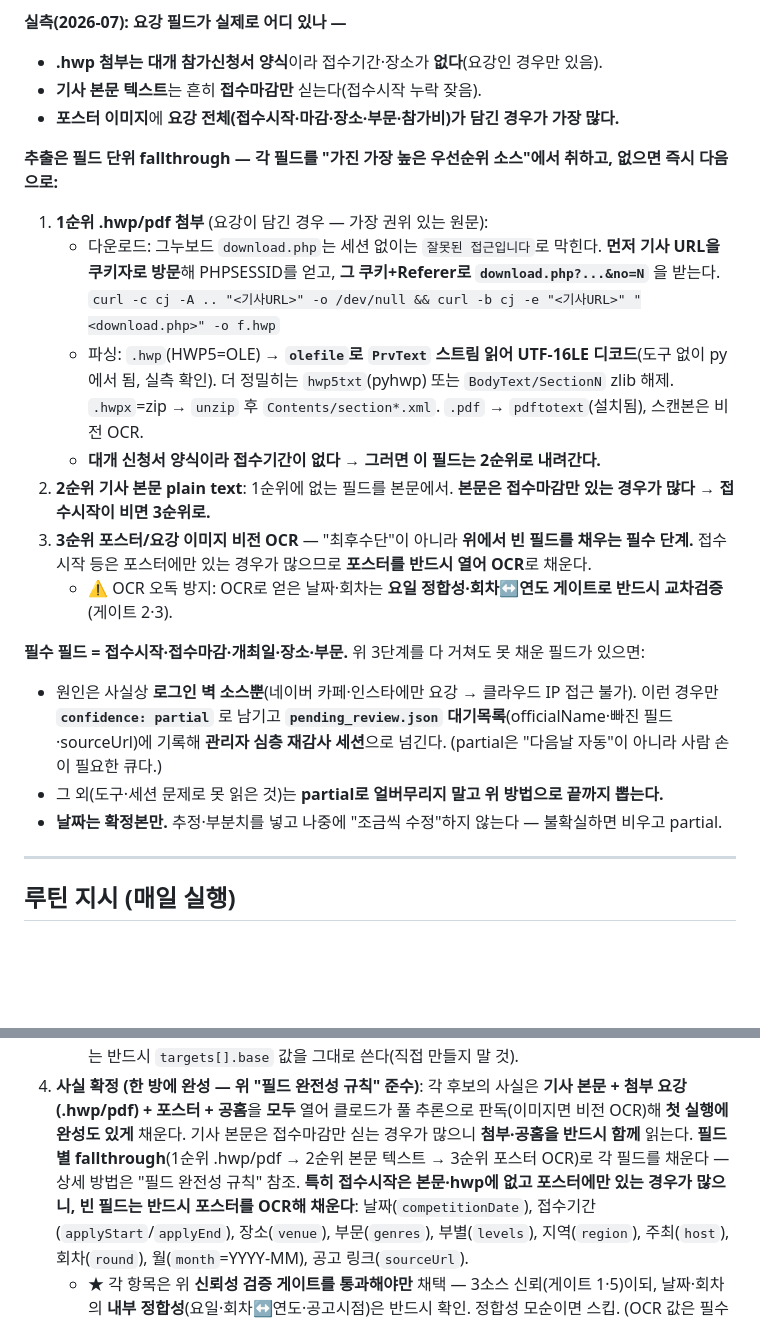
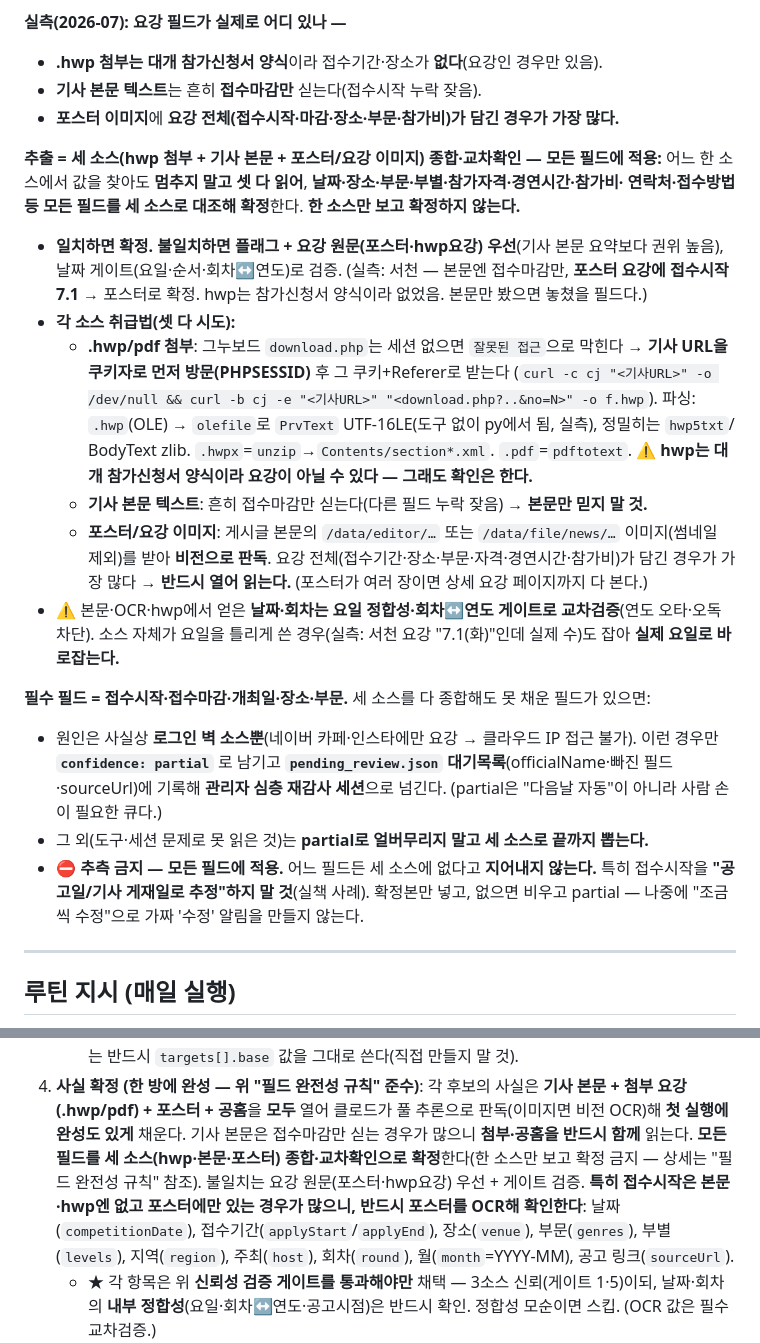
Before and after one commit to hawaii-rgb/concours-data, a Markdown page: tools/monitor/ROUTINE.md, 2 parts joined by grey strips. GitHub-like rendering; blank space fills up the shorter version.

Commit message:
루틴: 추출을 '우선순위 fallthrough'→'세 소스 종합·교차확인'으로 (모든 필드)
- hwp+본문+포스터 셋 다 읽어 모든 필드를 교차확인해 확정(한 소스만 보고 확정 금지)
- 불일치는 요강 원문(포스터·hwp요강) 우선 + 날짜 게이트 검증
- 추측 금지를 모든 필드로 명시(접수시작 '공고일 추정' 실책 방지)
- 배경: 서천 접수시작(7.1)이 본문엔 없고 포스터 요강에만 있던 실측 반영

Co-Authored-By: Claude Opus 4.8 <noreply@anthropic.com>

```diff
--- a/tools/monitor/ROUTINE.md
+++ b/tools/monitor/ROUTINE.md
@@ -231,28 +231,35 @@
 - **기사 본문 텍스트**는 흔히 **접수마감만** 싣는다(접수시작 누락 잦음).
 - **포스터 이미지**에 **요강 전체(접수시작·마감·장소·부문·참가비)가 담긴 경우가 가장 많다.**
 
-**추출은 필드 단위 fallthrough — 각 필드를 "가진 가장 높은 우선순위 소스"에서 취하고, 없으면 즉시 다음으로:**
+**추출 = 세 소스(hwp 첨부 + 기사 본문 + 포스터/요강 이미지) 종합·교차확인 — 모든 필드에 적용:**
+어느 한 소스에서 값을 찾아도 **멈추지 말고 셋 다 읽어**, **날짜·장소·부문·부별·참가자격·경연시간·참가비·
+연락처·접수방법 등 모든 필드를 세 소스로 대조해 확정**한다. **한 소스만 보고 확정하지 않는다.**
 
-1. **1순위 .hwp/pdf 첨부** (요강이 담긴 경우 — 가장 권위 있는 원문):
-   - 다운로드: 그누보드 `download.php`는 세션 없이는 `잘못된 접근입니다`로 막힌다. **먼저 기사 URL을
-     쿠키자로 방문**해 PHPSESSID를 얻고, **그 쿠키+Referer로 `download.php?...&no=N`** 을 받는다.
-     `curl -c cj -A .. "<기사URL>" -o /dev/null && curl -b cj -e "<기사URL>" "<download.php>" -o f.hwp`
-   - 파싱: `.hwp`(HWP5=OLE) → **`olefile`로 `PrvText` 스트림 읽어 UTF-16LE 디코드**(도구 없이 py에서 됨,
-     실측 확인). 더 정밀히는 `hwp5txt`(pyhwp) 또는 `BodyText/SectionN` zlib 해제. `.hwpx`=zip → `unzip`
-     후 `Contents/section*.xml`. `.pdf` → `pdftotext`(설치됨), 스캔본은 비전 OCR.
-   - **대개 신청서 양식이라 접수기간이 없다 → 그러면 이 필드는 2순위로 내려간다.**
-2. **2순위 기사 본문 plain text**: 1순위에 없는 필드를 본문에서. **본문은 접수마감만 있는 경우가 많다
-   → 접수시작이 비면 3순위로.**
-3. **3순위 포스터/요강 이미지 비전 OCR** — "최후수단"이 아니라 **위에서 빈 필드를 채우는 필수 단계.**
-   접수시작 등은 포스터에만 있는 경우가 많으므로 **포스터를 반드시 열어 OCR**로 채운다.
-   - ⚠ OCR 오독 방지: OCR로 얻은 날짜·회차는 **요일 정합성·회차↔연도 게이트로 반드시 교차검증**(게이트 2·3).
+- **일치하면 확정. 불일치하면 플래그 + 요강 원문(포스터·hwp요강) 우선**(기사 본문 요약보다 권위 높음),
+  날짜 게이트(요일·순서·회차↔연도)로 검증. (실측: 서천 — 본문엔 접수마감만, **포스터 요강에 접수시작 7.1**
+  → 포스터로 확정. hwp는 참가신청서 양식이라 없었음. 본문만 봤으면 놓쳤을 필드다.)
+- **각 소스 취급법(셋 다 시도):**
+  - **.hwp/pdf 첨부**: 그누보드 `download.php`는 세션 없으면 `잘못된 접근`으로 막힌다 → **기사 URL을
+    쿠키자로 먼저 방문(PHPSESSID)** 후 그 쿠키+Referer로 받는다
+    (`curl -c cj "<기사URL>" -o /dev/null && curl -b cj -e "<기사URL>" "<download.php?..&no=N>" -o f.hwp`).
+    파싱: `.hwp`(OLE) → `olefile`로 `PrvText` UTF-16LE(도구 없이 py에서 됨, 실측), 정밀히는 `hwp5txt`/
+    BodyText zlib. `.hwpx`=`unzip`→`Contents/section*.xml`. `.pdf`=`pdftotext`. **⚠ hwp는 대개 참가신청서
+    양식이라 요강이 아닐 수 있다 — 그래도 확인은 한다.**
+  - **기사 본문 텍스트**: 흔히 접수마감만 싣는다(다른 필드 누락 잦음) → **본문만 믿지 말 것.**
+  - **포스터/요강 이미지**: 게시글 본문의 `/data/editor/…` 또는 `/data/file/news/…` 이미지(썸네일 제외)를
+    받아 **비전으로 판독**. 요강 전체(접수기간·장소·부문·자격·경연시간·참가비)가 담긴 경우가 가장 많다
+    → **반드시 열어 읽는다.** (포스터가 여러 장이면 상세 요강 페이지까지 다 본다.)
+- ⚠ 본문·OCR·hwp에서 얻은 **날짜·회차는 요일 정합성·회차↔연도 게이트로 교차검증**(연도 오타·오독 차단).
+  소스 자체가 요일을 틀리게 쓴 경우(실측: 서천 요강 "7.1(화)"인데 실제 수)도 잡아 **실제 요일로 바로잡는다.**
 
-**필수 필드 = 접수시작·접수마감·개최일·장소·부문.** 위 3단계를 다 거쳐도 못 채운 필드가 있으면:
+**필수 필드 = 접수시작·접수마감·개최일·장소·부문.** 세 소스를 다 종합해도 못 채운 필드가 있으면:
 - 원인은 사실상 **로그인 벽 소스뿐**(네이버 카페·인스타에만 요강 → 클라우드 IP 접근 불가). 이런 경우만
   **`confidence: partial`** 로 남기고 **`pending_review.json` 대기목록**(officialName·빠진 필드·sourceUrl)에
   기록해 **관리자 심층 재감사 세션**으로 넘긴다. (partial은 "다음날 자동"이 아니라 사람 손이 필요한 큐다.)
-- 그 외(도구·세션 문제로 못 읽은 것)는 **partial로 얼버무리지 말고 위 방법으로 끝까지 뽑는다.**
-- **날짜는 확정본만.** 추정·부분치를 넣고 나중에 "조금씩 수정"하지 않는다 — 불확실하면 비우고 partial.
+- 그 외(도구·세션 문제로 못 읽은 것)는 **partial로 얼버무리지 말고 세 소스로 끝까지 뽑는다.**
+- **⛔ 추측 금지 — 모든 필드에 적용.** 어느 필드든 세 소스에 없다고 **지어내지 않는다.** 특히 접수시작을
+  **"공고일/기사 게재일로 추정"하지 말 것**(실책 사례). 확정본만 넣고, 없으면 비우고 partial — 나중에
+  "조금씩 수정"으로 가짜 '수정' 알림을 만들지 않는다.
 
 ---
 
@@ -273,9 +280,9 @@
 4. **사실 확정 (한 방에 완성 — 위 "필드 완전성 규칙" 준수)**: 각 후보의 사실은 **기사 본문 + 첨부
    요강(.hwp/pdf) + 포스터 + 공홈**을 **모두** 열어 클로드가 풀 추론으로 판독(이미지면 비전 OCR)해
    **첫 실행에 완성도 있게** 채운다. 기사 본문은 접수마감만 싣는 경우가 많으니 **첨부·공홈을 반드시
-   함께** 읽는다. **필드별 fallthrough**(1순위 .hwp/pdf → 2순위 본문 텍스트 → 3순위 포스터 OCR)로
-   각 필드를 채운다 — 상세 방법은 "필드 완전성 규칙" 참조. **특히 접수시작은 본문·hwp에 없고 포스터에만
-   있는 경우가 많으니, 빈 필드는 반드시 포스터를 OCR해 채운다**:
+   함께** 읽는다. **모든 필드를 세 소스(hwp·본문·포스터) 종합·교차확인으로 확정**한다(한 소스만 보고
+   확정 금지 — 상세는 "필드 완전성 규칙" 참조). 불일치는 요강 원문(포스터·hwp요강) 우선 + 게이트 검증.
+   **특히 접수시작은 본문·hwp엔 없고 포스터에만 있는 경우가 많으니, 반드시 포스터를 OCR해 확인한다**:
    날짜(`competitionDate`), 접수기간(`applyStart`/`applyEnd`), 장소(`venue`), 부문(`genres`), 부별(`levels`),
    지역(`region`), 주최(`host`), 회차(`round`), 월(`month`=YYYY-MM), 공고 링크(`sourceUrl`).
    - ★ 각 항목은 위 **신뢰성 검증 게이트를 통과해야만** 채택 — 3소스 신뢰(게이트 1·5)이되, 날짜·회차의
```
